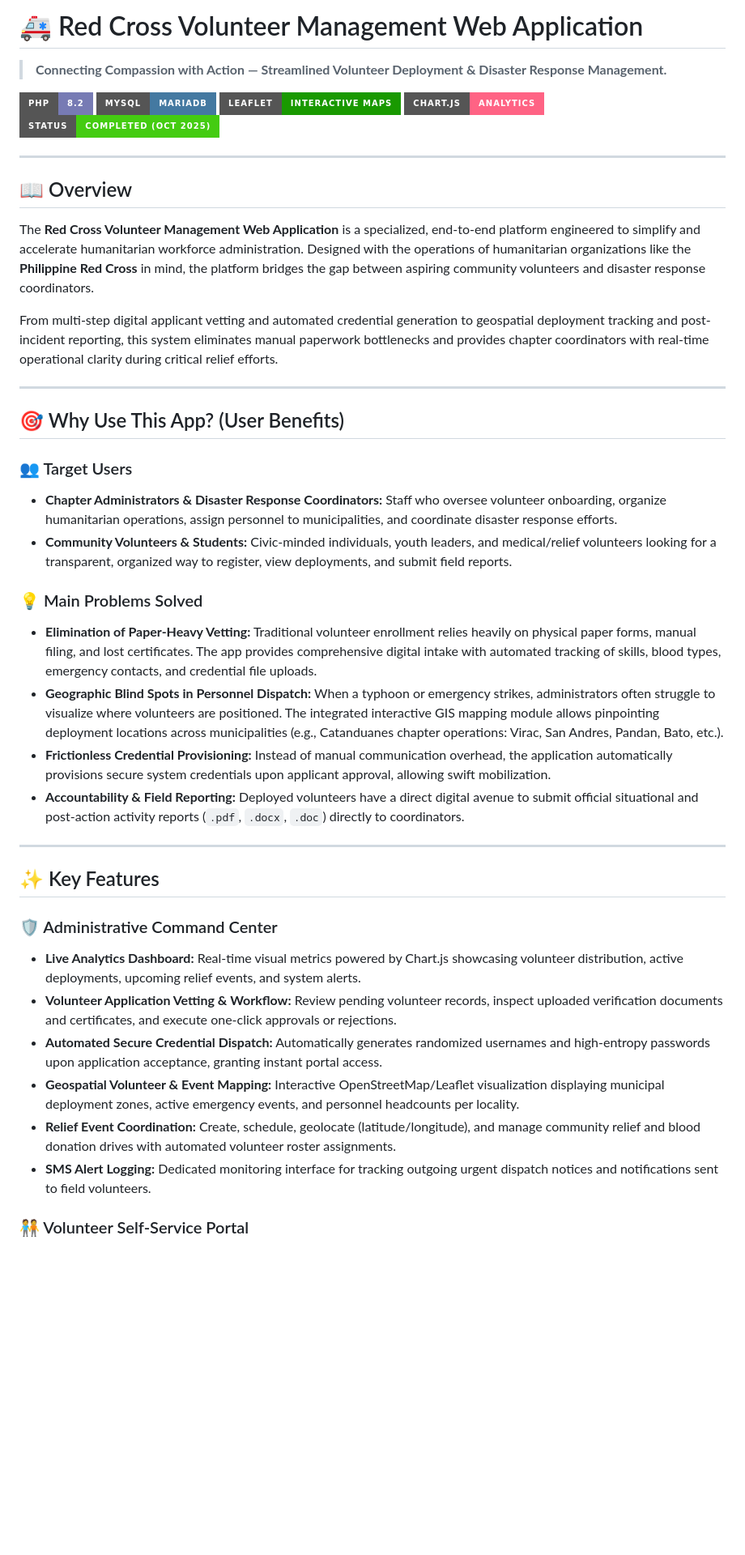
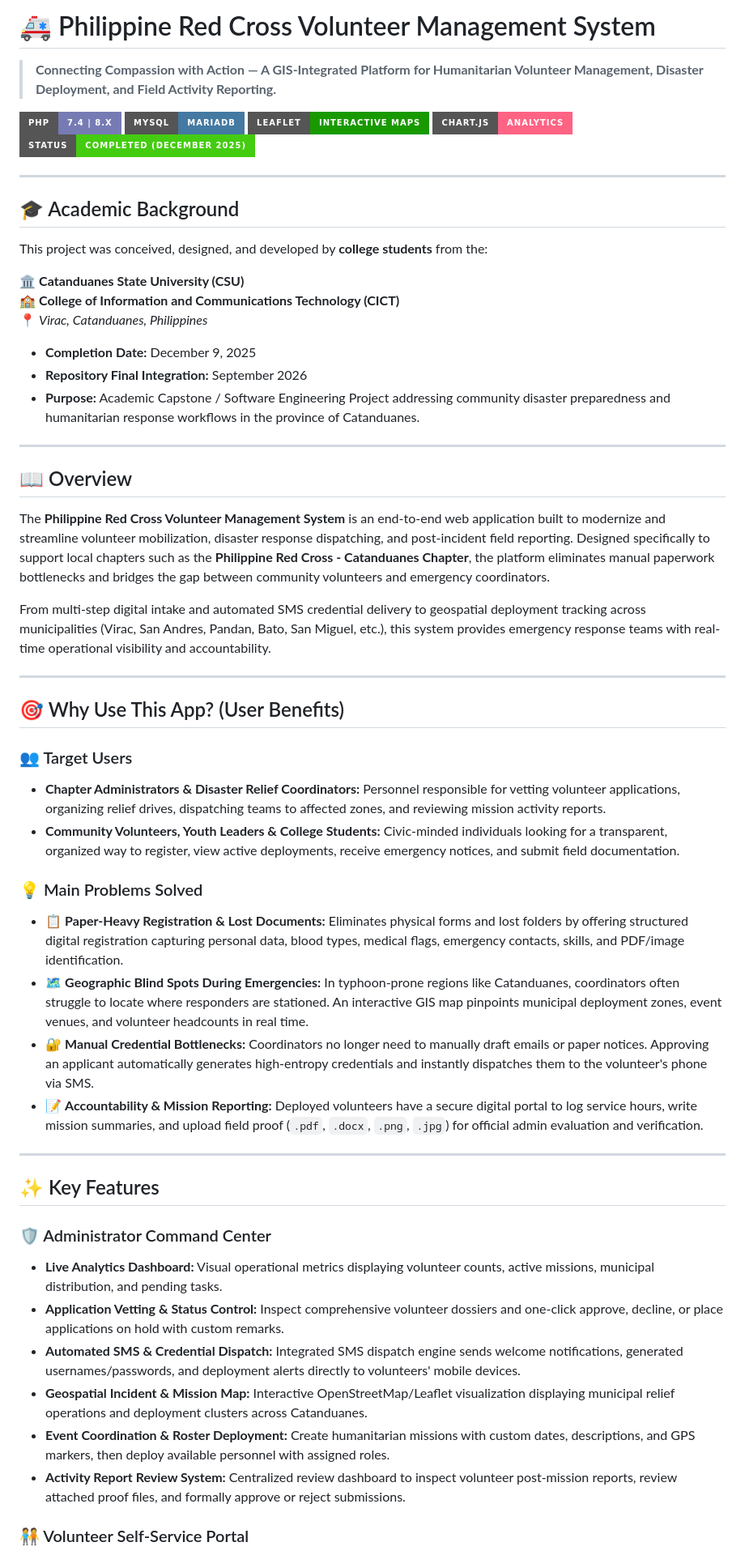
Before and after one commit to JAPEE45/Volunteer-WebApp, a Markdown page: README.md, the part around one of its changes. Shown at 81% size. Drawn GitHub-style; badges without logos; blank space fills up the shorter version.

```diff
--- a/README.md
+++ b/README.md
@@ -1,44 +1,59 @@
-# 🚑 Red Cross Volunteer Management Web Application
-> **Connecting Compassion with Action — Streamlined Volunteer Deployment & Disaster Response Management.**
+# 🚑 Philippine Red Cross Volunteer Management System
 
-[![PHP](https://img.shields.io/badge/PHP-8.2-777BB4?style=for-the-badge&logo=php&logoColor=white)](https://www.php.net/)
+> **Connecting Compassion with Action — A GIS-Integrated Platform for Humanitarian Volunteer Management, Disaster Deployment, and Field Activity Reporting.**
+
+[![PHP](https://img.shields.io/badge/PHP-7.4%20|%208.x-777BB4?style=for-the-badge&logo=php&logoColor=white)](https://www.php.net/)
 [![MySQL](https://img.shields.io/badge/MySQL-MariaDB-4479A1?style=for-the-badge&logo=mysql&logoColor=white)](https://www.mysql.com/)
 [![Leaflet](https://img.shields.io/badge/Leaflet-Interactive%20Maps-199900?style=for-the-badge&logo=leaflet&logoColor=white)](https://leafletjs.com/)
 [![Chart.js](https://img.shields.io/badge/Chart.js-Analytics-FF6384?style=for-the-badge&logo=chartdotjs&logoColor=white)](https://www.chartjs.org/)
-[![Status](https://img.shields.io/badge/Status-Completed%20(Oct%202025)-success?style=for-the-badge)]()
+[![Status](https://img.shields.io/badge/Status-Completed%20(December%202025)-success?style=for-the-badge)]()
+
+---
+
+## 🎓 Academic Background
+
+This project was conceived, designed, and developed by **college students** from the:
+
+🏛️ **Catanduanes State University (CSU)**
+🏫 **College of Information and Communications Technology (CICT)**
+📍 *Virac, Catanduanes, Philippines*
+
+* **Completion Date:** December 9, 2025
+* **Repository Final Integration:** September 2026
+* **Purpose:** Academic Capstone / Software Engineering Project addressing community disaster preparedness and humanitarian response workflows in the province of Catanduanes.
 
 ---
 
 ## 📖 Overview
 
-The **Red Cross Volunteer Management Web Application** is a specialized, end-to-end platform engineered to simplify and accelerate humanitarian workforce administration. Designed with the operations of humanitarian organizations like the **Philippine Red Cross** in mind, the platform bridges the gap between aspiring community volunteers and disaster response coordinators.
+The **Philippine Red Cross Volunteer Management System** is an end-to-end web application built to modernize and streamline volunteer mobilization, disaster response dispatching, and post-incident field reporting. Designed specifically to support local chapters such as the **Philippine Red Cross - Catanduanes Chapter**, the platform eliminates manual paperwork bottlenecks and bridges the gap between community volunteers and emergency coordinators.
 
-From multi-step digital applicant vetting and automated credential generation to geospatial deployment tracking and post-incident reporting, this system eliminates manual paperwork bottlenecks and provides chapter coordinators with real-time operational clarity during critical relief efforts.
+From multi-step digital intake and automated SMS credential delivery to geospatial deployment tracking across municipalities (Virac, San Andres, Pandan, Bato, San Miguel, etc.), this system provides emergency response teams with real-time operational visibility and accountability.
 
 ---
 
 ## 🎯 Why Use This App? (User Benefits)
 
 ### 👥 Target Users
-* **Chapter Administrators & Disaster Response Coordinators:** Staff who oversee volunteer onboarding, organize humanitarian operations, assign personnel to municipalities, and coordinate disaster response efforts.
-* **Community Volunteers & Students:** Civic-minded individuals, youth leaders, and medical/relief volunteers looking for a transparent, organized way to register, view deployments, and submit field reports.
+* **Chapter Administrators & Disaster Relief Coordinators:** Personnel responsible for vetting volunteer applications, organizing relief drives, dispatching teams to affected zones, and reviewing mission activity reports.
+* **Community Volunteers, Youth Leaders & College Students:** Civic-minded individuals looking for a transparent, organized way to register, view active deployments, receive emergency notices, and submit field documentation.
 
 ### 💡 Main Problems Solved
-* **Elimination of Paper-Heavy Vetting:** Traditional volunteer enrollment relies heavily on physical paper forms, manual filing, and lost certificates. The app provides comprehensive digital intake with automated tracking of skills, blood types, emergency contacts, and credential file uploads.
-* **Geographic Blind Spots in Personnel Dispatch:** When a typhoon or emergency strikes, administrators often struggle to visualize where volunteers are positioned. The integrated interactive GIS mapping module allows pinpointing deployment locations across municipalities (e.g., Catanduanes chapter operations: Virac, San Andres, Pandan, Bato, etc.).
-* **Frictionless Credential Provisioning:** Instead of manual communication overhead, the application automatically provisions secure system credentials upon applicant approval, allowing swift mobilization.
-* **Accountability & Field Reporting:** Deployed volunteers have a direct digital avenue to submit official situational and post-action activity reports (`.pdf`, `.docx`, `.doc`) directly to coordinators.
+* 📋 **Paper-Heavy Registration & Lost Documents:** Eliminates physical forms and lost folders by offering structured digital registration capturing personal data, blood types, medical flags, emergency contacts, skills, and PDF/image identification.
+* 🗺️ **Geographic Blind Spots During Emergencies:** In typhoon-prone regions like Catanduanes, coordinators often struggle to locate where responders are stationed. An interactive GIS map pinpoints municipal deployment zones, event venues, and volunteer headcounts in real time.
+* 🔐 **Manual Credential Bottlenecks:** Coordinators no longer need to manually draft emails or paper notices. Approving an applicant automatically generates high-entropy credentials and instantly dispatches them to the volunteer's phone via SMS.
+* 📝 **Accountability & Mission Reporting:** Deployed volunteers have a secure digital portal to log service hours, write mission summaries, and upload field proof (`.pdf`, `.docx`, `.png`, `.jpg`) for official admin evaluation and verification.
 
 ---
 
 ## ✨ Key Features
 
-### 🛡️ Administrative Command Center
-* **Live Analytics Dashboard:** Real-time visual metrics powered by Chart.js showcasing volunteer distribution, active deployments, upcoming relief events, and system alerts.
-* **Volunteer Application Vetting & Workflow:** Review pending volunteer records, inspect uploaded verification documents and certificates, and execute one-click approvals or rejections.
-* **Automated Secure Credential Dispatch:** Automatically generates randomized usernames and high-entropy passwords upon application acceptance, granting instant portal access.
-* **Geospatial Volunteer & Event Mapping:** Interactive OpenStreetMap/Leaflet visualization displaying municipal deployment zones, active emergency events, and personnel headcounts per locality.
-* **Relief Event Coordination:** Create, schedule, geolocate (latitude/longitude), and manage community relief and blood donation drives with automated volunteer roster assignments.
-* **SMS Alert Logging:** Dedicated monitoring interface for tracking outgoing urgent dispatch notices and notifications sent to field volunteers.
+### 🛡️ Administrator Command Center
+* **Live Analytics Dashboard:** Visual operational metrics displaying volunteer counts, active missions, municipal distribution, and pending tasks.
+* **Application Vetting & Status Control:** Inspect comprehensive volunteer dossiers and one-click approve, decline, or place applications on hold with custom remarks.
+* **Automated SMS & Credential Dispatch:** Integrated SMS dispatch engine sends welcome notifications, generated usernames/passwords, and deployment alerts directly to volunteers' mobile devices.
+* **Geospatial Incident & Mission Map:** Interactive OpenStreetMap/Leaflet visualization displaying municipal relief operations and deployment clusters across Catanduanes.
+* **Event Coordination & Roster Deployment:** Create humanitarian missions with custom dates, descriptions, and GPS markers, then deploy available personnel with assigned roles.
+* **Activity Report Review System:** Centralized review dashboard to inspect volunteer post-mission reports, review attached proof files, and formally approve or reject submissions.
 
 ### 🧑‍🤝‍🧑 Volunteer Self-Service Portal
```
Also changed, not shown: other parts of README.md (+71 -102 lines).
